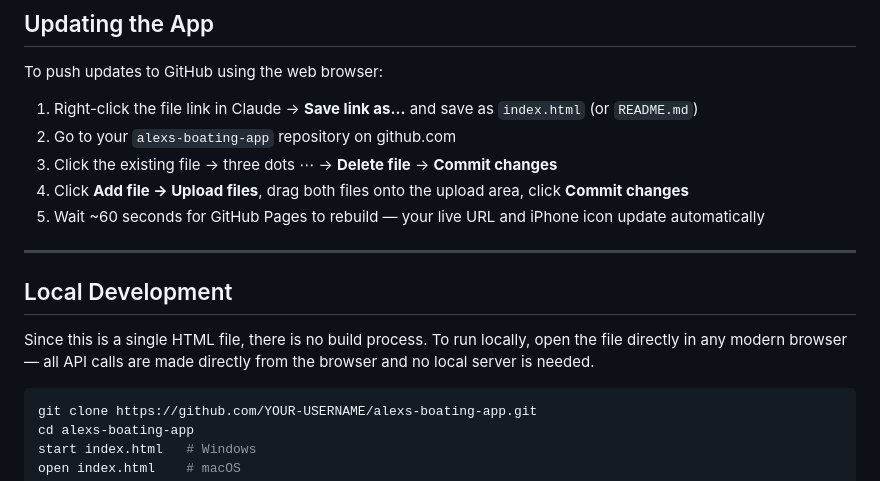
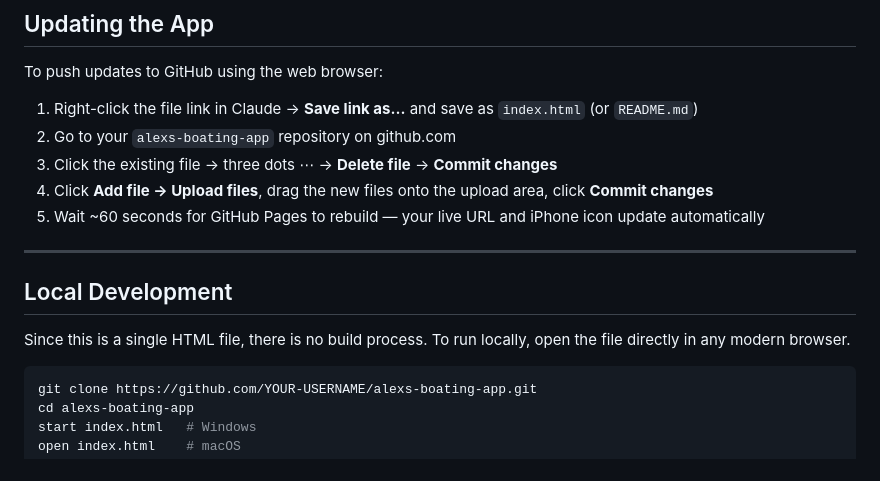
Before and after one commit to alexanderplionis-ctrl/alexs-boating-app, a Markdown page: README.md, the part around one of its changes. Drawn GitHub-style.

````diff
--- a/README.md
+++ b/README.md
@@ -107,14 +117,14 @@ To push updates to GitHub using the web browser:
 1. Right-click the file link in Claude → **Save link as...** and save as `index.html` (or `README.md`)
 2. Go to your `alexs-boating-app` repository on github.com
 3. Click the existing file → three dots ⋯ → **Delete file** → **Commit changes**
-4. Click **Add file → Upload files**, drag both files onto the upload area, click **Commit changes**
+4. Click **Add file → Upload files**, drag the new files onto the upload area, click **Commit changes**
 5. Wait ~60 seconds for GitHub Pages to rebuild — your live URL and iPhone icon update automatically
 
 ---
 
 ## Local Development
 
-Since this is a single HTML file, there is no build process. To run locally, open the file directly in any modern browser — all API calls are made directly from the browser and no local server is needed.
+Since this is a single HTML file, there is no build process. To run locally, open the file directly in any modern browser.
 
 ```bash
 git clone https://github.com/YOUR-USERNAME/alexs-boating-app.git
````
Also changed, not shown: other parts of README.md (+19 -9 lines).
